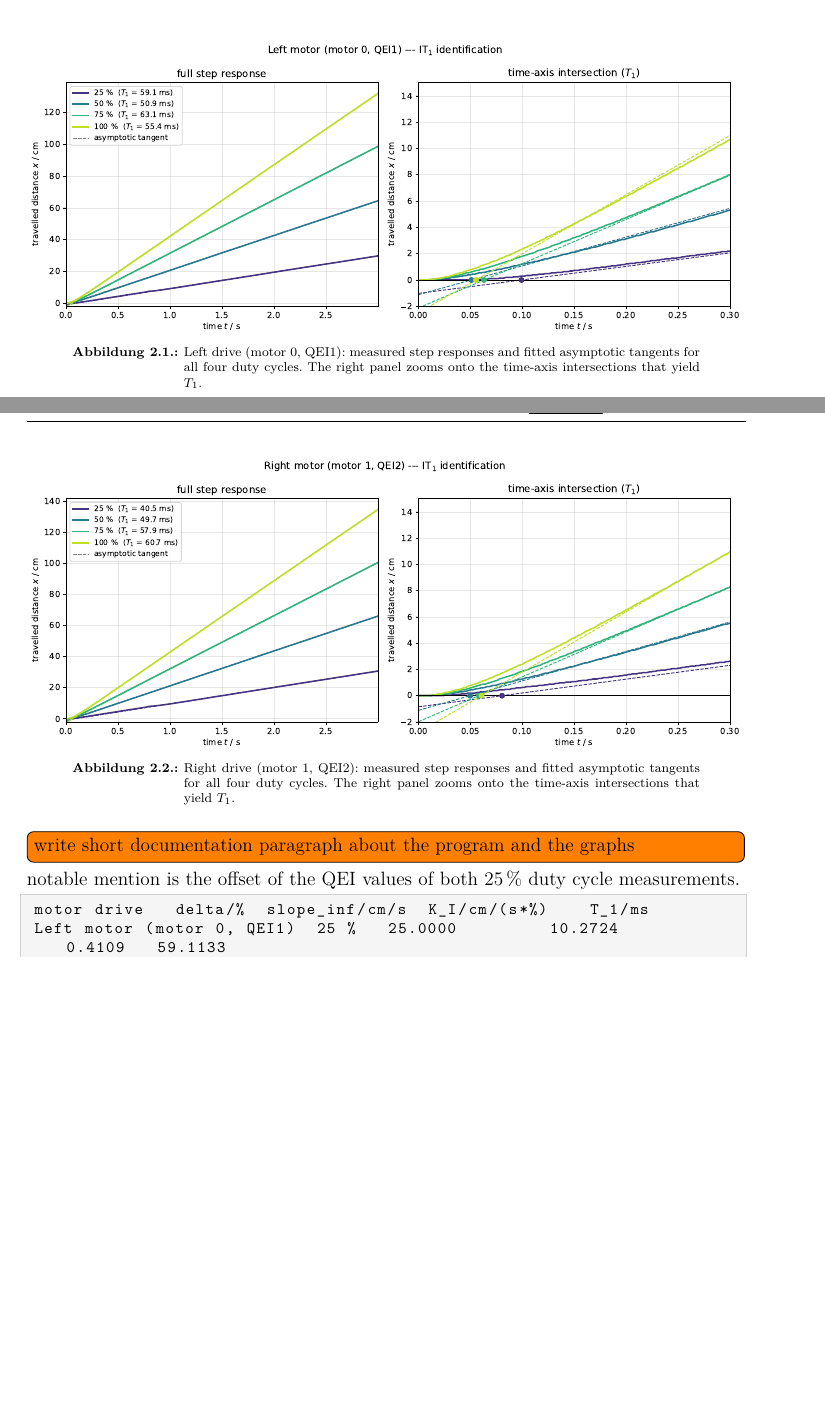
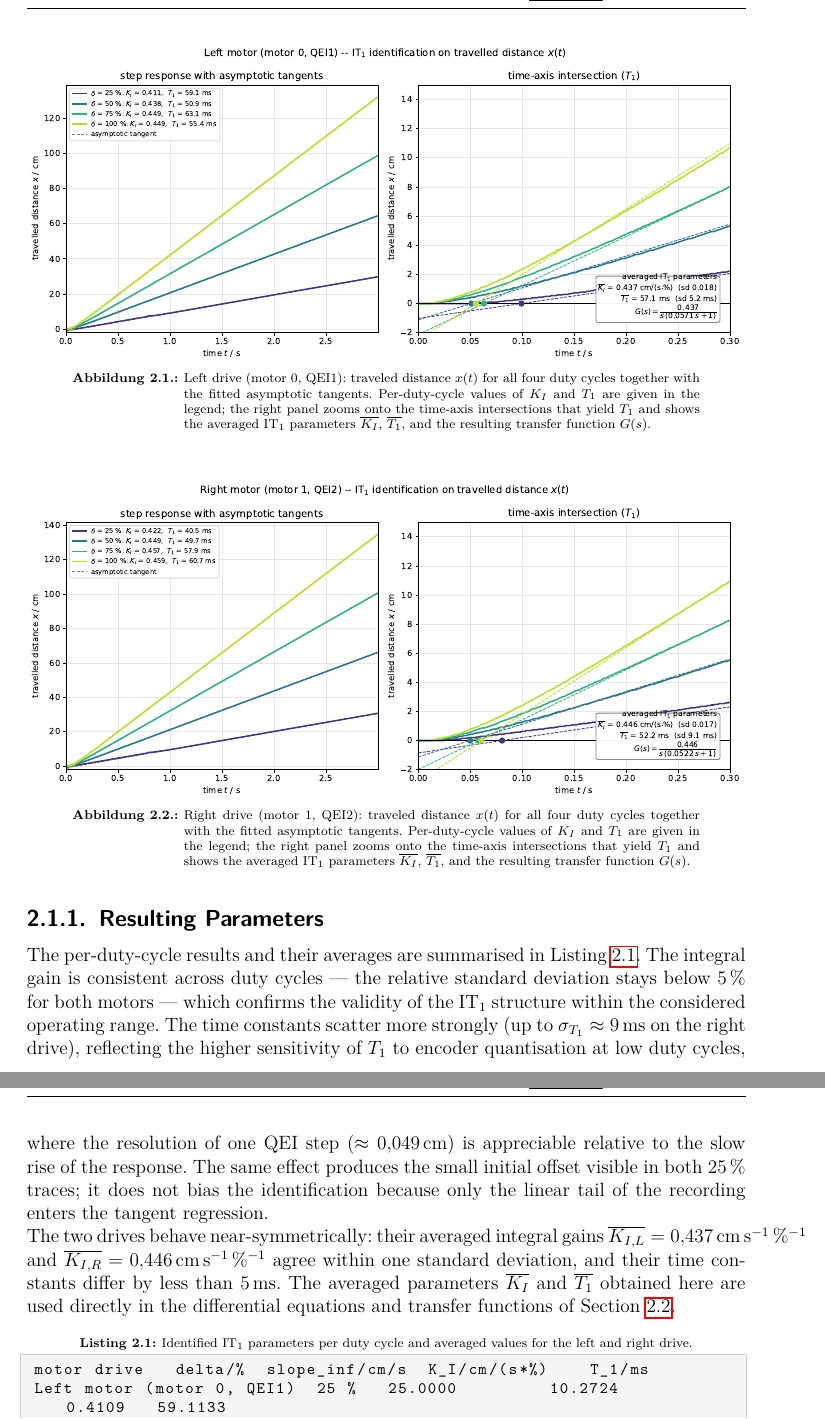
Before and after one commit to janisgra/RTP-T4-SoSe2026, a LaTeX document (01_RTP-Ausarbeitung/RTP-T4_main.tex): two parts of pages 7 and 8 of 16 before the commit and two parts of pages 8 and 9 of 18 after it, joined at a grey line, cut so that both start at the same text, the shorter picture padded with empty space. The pictures show the PDF file 01_RTP-Ausarbeitung/RTP-T4_main.pdf that the author committed with the source.

Commit message:
Refactor code structure for improved readability and maintainability

```diff
--- a/01_RTP-Ausarbeitung/RTP-T4_main.tex
+++ b/01_RTP-Ausarbeitung/RTP-T4_main.tex
@@ -249,26 +249,46 @@
                 \footnotesize{\textit{(d) Use the recorded data from the previous experiment and write a Matlab program that calculates the data required for the system description for both the left and right drives. Draw graphs containing the four different conditions and the tangents, ... you applied for determining the system behavior. Consider a reasonable time frame, rather than adopting a ``take what's available'' approach.}}
             \end{displaycquote}\label{task(d)}
 
+            Each drive train is modelled as an IT$_1$ element with the transfer function $G(s) = K_I / [\,s\,(T_1\,s + 1)\,]$, mapping the input duty cycle $\delta\,/\,\%$ to the traveled distance $x\,/\,\mathrm{cm}$ of the wheel. The two parameters --- the integral gain $K_I$ and the time constant $T_1$ --- are extracted from the recorded step responses by an asymptotic-tangent procedure, carried out separately for the left wheel (QEI1) and the right wheel (QEI2) at each of the four duty cycles $\delta \in \{25,\,50,\,75,\,100\}\,\%$.
+
+            The QEI step counts are first converted into a traveled distance via the wheel circumference,
+            \begin{equation}
+                x = \frac{\text{steps}}{360^\circ} \cdot d_R \cdot \pi, \qquad d_R = \SI{5.6}{\cm},
+                \label{eq:weg_aus_winkel}
+            \end{equation}
+            where one encoder revolution ($360^\circ$) advances the wheel by its circumference $d_R\,\pi$.
+
+            For each step response $x(t)$, the asymptotic tangent $x_\infty(t) = a\,t + b$ is fitted by linear regression to the settled (linear) tail of the recording. Because the IT$_1$ step response asymptotically approaches the ramp $K_I\,\delta\,(t - T_1)$, the tangent slope yields the integral gain normalised per duty-cycle percentage,
+            \begin{equation}
+                K_I = \frac{a}{\delta},
+            \end{equation}
+            and its time-axis intersection yields the time constant,
+            \begin{equation}
+                T_1 = -\frac{b}{a} - t_\text{step},
+            \end{equation}
+            where $t_\text{step}$ denotes the instant at which the duty cycle is applied. The four per-duty-cycle estimates are then averaged for each motor (Figures~\ref{fig:QEI_left} and \ref{fig:QEI_right}), giving the operating-point-independent parameters $\overline{K_I}$ and $\overline{T_1}$ that enter the differential equations in Section~\ref{sec:e-differential-equations}.
 
             \begin{figure}[H]
                 \centering
-                \includegraphics[width=\textwidth]{figure/it1-tangents-left.pdf}
-                \caption{Left drive (motor 0, QEI1): measured step responses and fitted asymptotic tangents for all four duty cycles. The right panel zooms onto the time-axis intersections that yield $T_1$.}
+                \includegraphics[width=\textwidth]{figure/it1-distance-left.pdf}
+                \caption{Left drive (motor 0, QEI1): traveled distance $x(t)$ for all four duty cycles together with the fitted asymptotic tangents. Per-duty-cycle values of $K_I$ and $T_1$ are given in the legend; the right panel zooms onto the time-axis intersections that yield $T_1$ and shows the averaged IT$_1$ parameters $\overline{K_I}$, $\overline{T_1}$, and the resulting transfer function $G(s)$.}
                 \label{fig:QEI_left}
             \end{figure}
 
             \begin{figure}[H]
                 \centering
-                \includegraphics[width=\textwidth]{figure/it1-tangents-right.pdf}
-                \caption{Right drive (motor 1, QEI2): measured step responses and fitted asymptotic tangents for all four duty cycles. The right panel zooms onto the time-axis intersections that yield $T_1$.}
+                \includegraphics[width=\textwidth]{figure/it1-distance-right.pdf}
+                \caption{Right drive (motor 1, QEI2): traveled distance $x(t)$ for all four duty cycles together with the fitted asymptotic tangents. Per-duty-cycle values of $K_I$ and $T_1$ are given in the legend; the right panel zooms onto the time-axis intersections that yield $T_1$ and shows the averaged IT$_1$ parameters $\overline{K_I}$, $\overline{T_1}$, and the resulting transfer function $G(s)$.}
                 \label{fig:QEI_right}
             \end{figure}
 
-            \todo[inline]{write short documentation paragraph about the program and the graphs}
+            \subsection{Resulting Parameters}
 
-            notable mention is the offset of the QEI values of both \qty{25}{\percent} duty cycle measurements.
+            The per-duty-cycle results and their averages are summarised in Listing~\ref{lst:it1-params}. The integral gain is consistent across duty cycles --- the relative standard deviation stays below \qty{5}{\percent} for both motors --- which confirms the validity of the IT$_1$ structure within the considered operating range. The time constants scatter more strongly (up to $\sigma_{T_1} \approx \qty{9}{\milli\second}$ on the right drive), reflecting the higher sensitivity of $T_1$ to encoder quantisation at low duty cycles, where the resolution of one QEI step ($\approx \qty{0.049}{\centi\metre}$) is appreciable relative to the slow rise of the response. The same effect produces the small initial offset visible in both \qty{25}{\percent} traces; it does not bias the identification because only the linear tail of the recording enters the tangent regression.
 
-            \begin{lstlisting}
+            The two drives behave near-symmetrically: their averaged integral gains $\overline{K_{I,L}} = \qty{0.437}{\centi\metre\per\second\per\percent}$ and $\overline{K_{I,R}} = \qty{0.446}{\centi\metre\per\second\per\percent}$ agree within one standard deviation, and their time constants differ by less than \qty{5}{\milli\second}. The averaged parameters $\overline{K_I}$ and $\overline{T_1}$ obtained here are used directly in the differential equations and transfer functions of Section~\ref{sec:e-differential-equations}.
+
+            \begin{lstlisting}[caption={Identified IT$_1$ parameters per duty cycle and averaged values for the left and right drive.},label={lst:it1-params}]
 motor drive   delta/%  slope_inf/cm/s  K_I/cm/(s*%)    T_1/ms
 Left motor (motor 0, QEI1)  25 %   25.0000         10.2724        0.4109   59.1133
 Left motor (motor 0, QEI1)  50 %   50.0000         21.8954        0.4379   50.9466
@@ -401,6 +405,13 @@ Right motor (motor 1, QEI2)
             \todo[inline]{create Simulink simulation of the control loop}
             \missingfigure{image of the the simulink control loop}\label{fig:simulink_control_loop}
 
+            \begin{figure}
+                \centering
+                \includegraphics[width=\textwidth]{figure/simulink_system.pdf}
+                \caption{Simulink model of the distance control loop with the identified IT$_1$ parameters for both drives}
+                \label{fig:simulink_control_loop}
+            \end{figure}
+
             \missingfigure{plot of  reference variable, the manipulated variable and the controlled variable from the Simulink simulation}\label{fig:ref_varaiables_simulink}
 
             \todo[inline]{write short documentation paragraph about the Simulink simulation and the resulting plot}
@@ -409,6 +420,11 @@ Right motor (motor 1, QEI2)
 
             \todo[inline]{explain what non liniear elemet is needed for the simulation to real conditaions transfer}
 
+            \begin{figure}
+                \centering
+                \includegraphics[width=0.6\textwidth]{figure/simulinkoutput.pdf}
+                \caption{Simulink output showing the $x_e$ distance output for both motors and the $x_a$ controll system input.}
+            \end{figure}
 
 
 
```
Also changed, not shown: 01_RTP-Ausarbeitung/RTP-T4_main.pdf, 01_RTP-Ausarbeitung/figure/distance-traveled.pdf, 01_RTP-Ausarbeitung/figure/drive-position-comparison.pdf, 01_RTP-Ausarbeitung/figure/it1-distance-left.pdf (added), 01_RTP-Ausarbeitung/figure/it1-distance-right.pdf (added), 01_RTP-Ausarbeitung/figure/it1-tangents-left.pdf, 01_RTP-Ausarbeitung/figure/it1-tangents-right.pdf, 01_RTP-Ausarbeitung/figure/simulink_system.pdf (added), 01_RTP-Ausarbeitung/figure/simulinkoutput.pdf (added), 01_RTP-Ausarbeitung/RTP-T4_main.tex (16 more changed lines), 4 other files.
